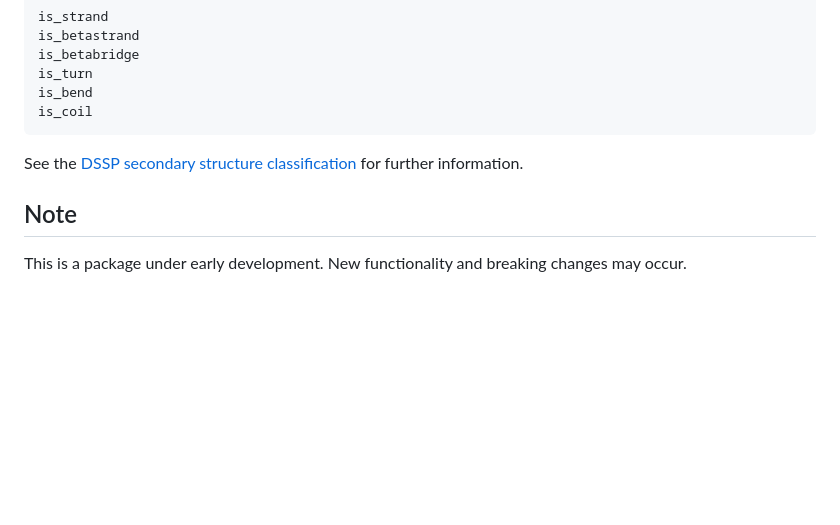
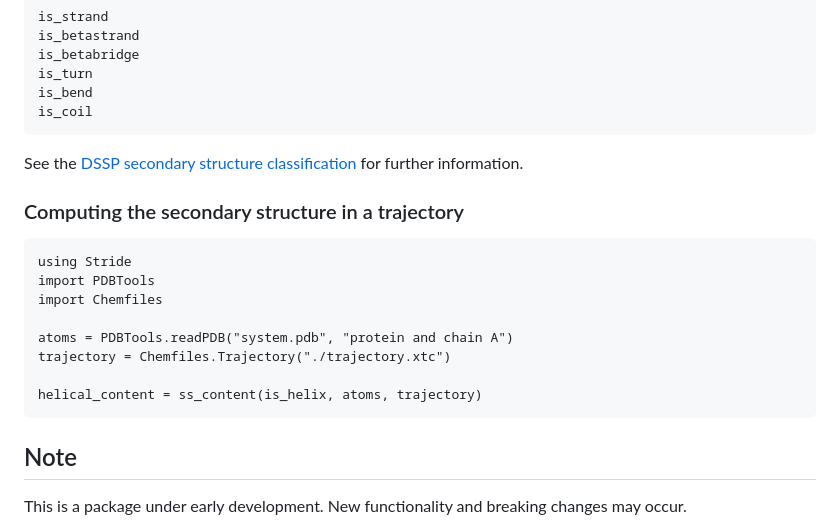
Before and after one commit to BioJulia/ProteinSecondaryStructures.jl, a Markdown page: README.md, the part around the change. Drawn GitHub-style; blank space fills up the shorter version.

Commit message:
add example in readme

````diff
--- a/README.md
+++ b/README.md
@@ -150,6 +150,19 @@ is_coil
 
 See the [DSSP secondary structure classification](https://en.wikipedia.org/wiki/Protein_secondary_structure) for further information.
 
+### Computing the secondary structure in a trajectory
+
+```
+using Stride
+import PDBTools
+import Chemfiles
+
+atoms = PDBTools.readPDB("system.pdb", "protein and chain A")
+trajectory = Chemfiles.Trajectory("./trajectory.xtc")
+
+helical_content = ss_content(is_helix, atoms, trajectory)
+```
+
 ## Note
 
 This is a package under early development. New functionality and breaking changes may occur.
````
